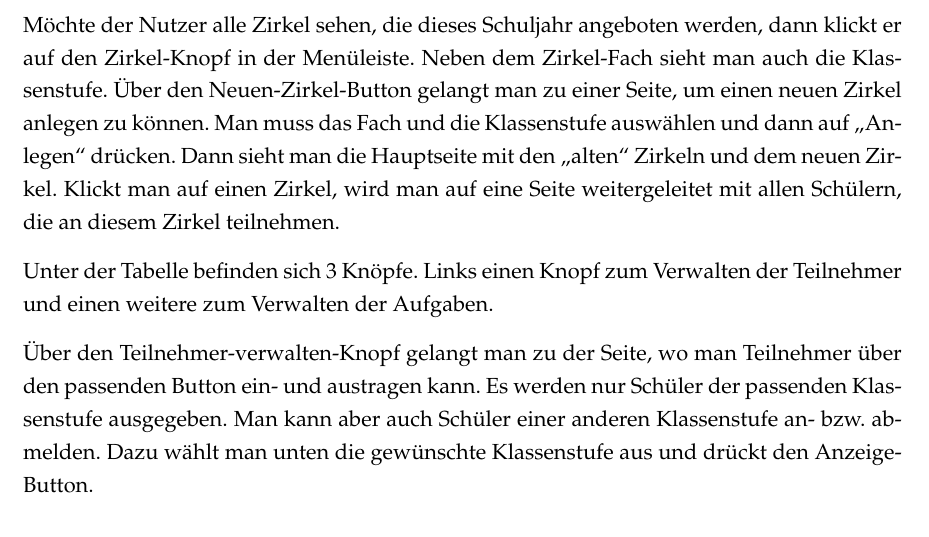
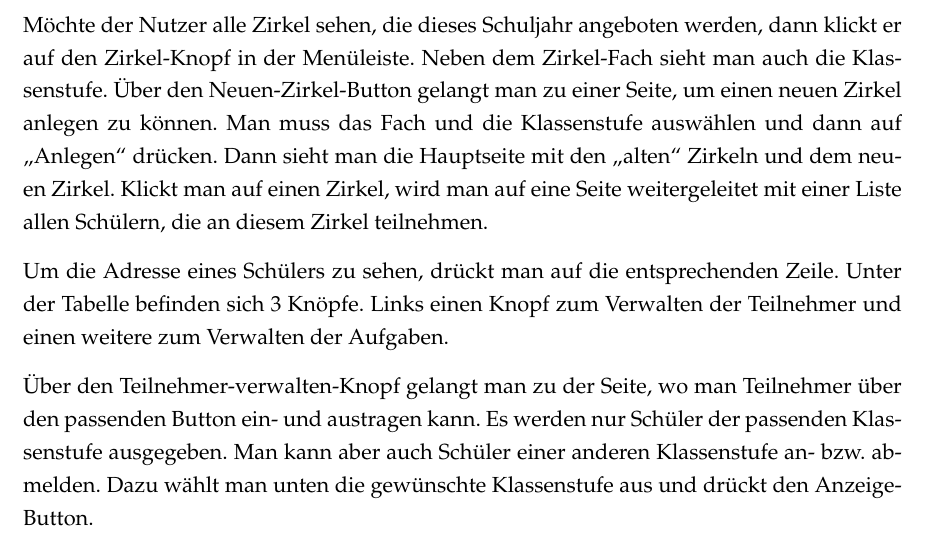
Before and after one commit to topical/tec-doc, a LaTeX document (Dokumentation.tex, which reads texte/nutzerdoku.tex): part of page 15 of 30, cut so that both start at the same text. Compiled offline with pdfLaTeX; an older LaTeX class or package is replaced by its successor.

Commit message:
Zirkelliste besser beschrieben

```diff
--- a/texte/nutzerdoku.tex
+++ b/texte/nutzerdoku.tex
@@ -45,9 +45,9 @@ Wenn der Nutzer alle Schüler aufgelistet haben möchte, muss er einfach den Sch
 Um einen Schüler hinzuzufügen, klickt man auf den passenden Neuen-Schüler-hinzufügen-Knopf. Man muss immer den Vornamen, Nachnamen, die Klassenstufe und eine Schule angeben, sonst erscheint eine Fehlermeldung. Die Anschrift sowie die Klasse kann weggelassen werden. Um nicht jedes Schuljahr die Klassenstufe eines Schülers ändern zu müssen, wird über eine interne Rechnung die momentane Klassenstufe des Schülers berechnet. Dabei wird das Einschulungsjahr und das aktuell eingestellte Schuljahr verwendet.
 
 \newpage \subsection{Zirkel}
-Möchte der Nutzer alle Zirkel sehen, die dieses Schuljahr angeboten werden, dann klickt er auf den Zirkel-Knopf in der Menüleiste. Neben dem Zirkel-Fach sieht man auch die Klassenstufe. Über den Neuen-Zirkel-Button gelangt man zu einer Seite, um einen neuen Zirkel anlegen zu können. Man muss das Fach und die Klassenstufe auswählen und dann auf "`Anlegen"' drücken. Dann sieht man die Hauptseite mit den "`alten"' Zirkeln und dem neuen Zirkel. Klickt man auf einen Zirkel, wird man auf eine Seite weitergeleitet mit allen Schülern, die an diesem Zirkel teilnehmen.
+Möchte der Nutzer alle Zirkel sehen, die dieses Schuljahr angeboten werden, dann klickt er auf den Zirkel-Knopf in der Menüleiste. Neben dem Zirkel-Fach sieht man auch die Klassenstufe. Über den Neuen-Zirkel-Button gelangt man zu einer Seite, um einen neuen Zirkel anlegen zu können. Man muss das Fach und die Klassenstufe auswählen und dann auf "`Anlegen"' drücken. Dann sieht man die Hauptseite mit den "`alten"' Zirkeln und dem neuen Zirkel. Klickt man auf einen Zirkel, wird man auf eine Seite weitergeleitet mit einer Liste allen Schülern, die an diesem Zirkel teilnehmen.
 
-Unter der Tabelle befinden sich 3 Knöpfe. Links einen Knopf zum Verwalten der Teilnehmer und einen weitere zum Verwalten der Aufgaben.
+Um die Adresse eines Schülers zu sehen, drückt man auf die entsprechenden Zeile. Unter der Tabelle befinden sich 3 Knöpfe. Links einen Knopf zum Verwalten der Teilnehmer und einen weitere zum Verwalten der Aufgaben.
 
 \begin{figure}[ht]
 	\centering
```
